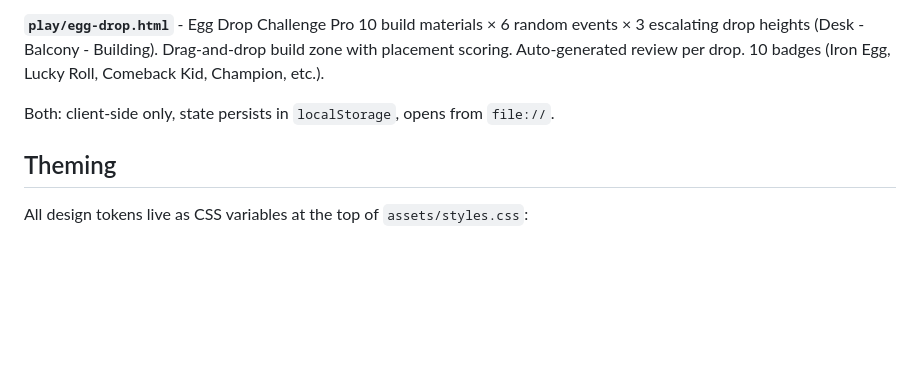
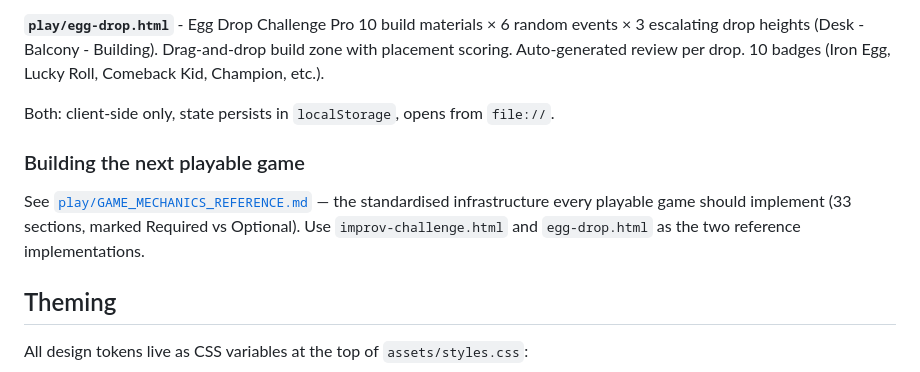
Before and after one commit to Layruss98266/Edstellar-Corporate-games, a Markdown page: engage-prototype/README.md, the part around the change. Rendered like a GitHub page; blank space fills up the shorter version.

```diff
--- a/engage-prototype/README.md
+++ b/engage-prototype/README.md
@@ -51,6 +51,10 @@ Two fully playable workplace games. Both ship the same infrastructure layer (14
 
 Both: client-side only, state persists in `localStorage`, opens from `file://`.
 
+### Building the next playable game
+
+See [`play/GAME_MECHANICS_REFERENCE.md`](play/GAME_MECHANICS_REFERENCE.md) — the standardised infrastructure every playable game should implement (33 sections, marked Required vs Optional). Use `improv-challenge.html` and `egg-drop.html` as the two reference implementations.
+
 ## Theming
 
 All design tokens live as CSS variables at the top of `assets/styles.css`:
```
Also changed, not shown: engage-prototype/play/GAME_MECHANICS_REFERENCE.md (added, +485 -0 lines).
